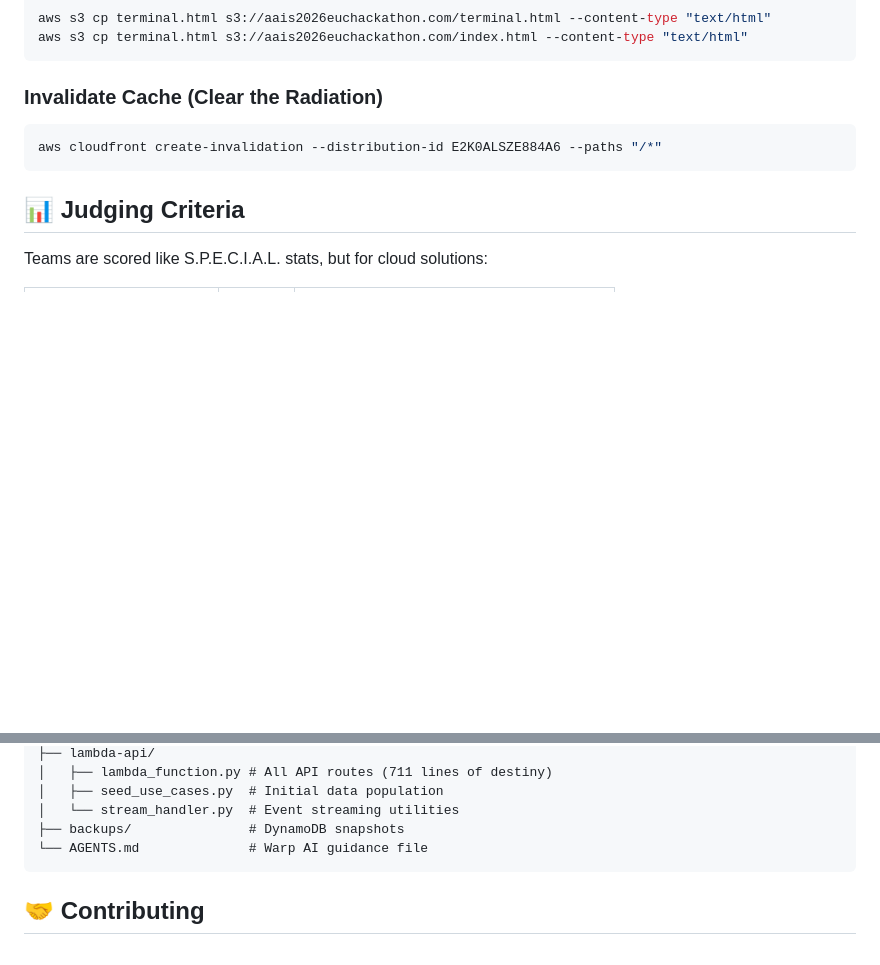
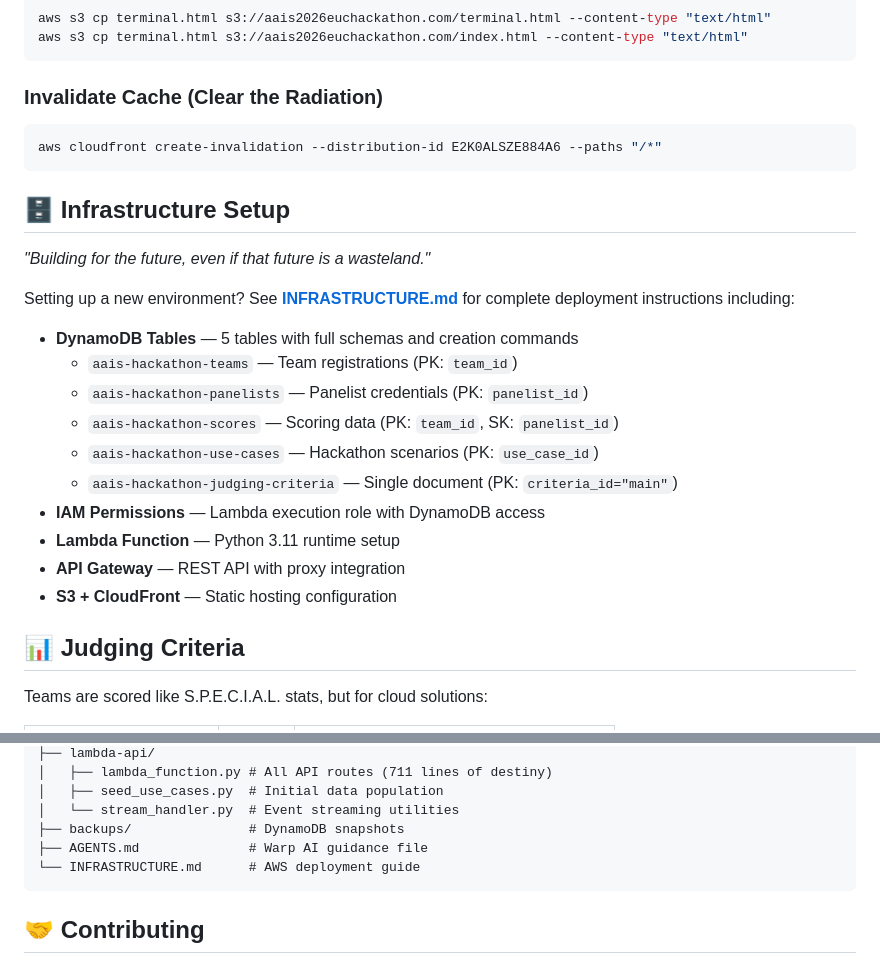
Before and after one commit to stetlers/aais2026euchackathon, a Markdown page: README.md, 2 parts joined by grey strips. GitHub-like rendering; blank space fills up the shorter version.

````diff
--- a/README.md
+++ b/README.md
@@ -81,6 +81,23 @@ aws s3 cp terminal.html s3://aais2026euchackathon.com/index.html --content-type
 aws cloudfront create-invalidation --distribution-id E2K0ALSZE884A6 --paths "/*"
 ```
 
+## 🗄️ Infrastructure Setup
+
+*"Building for the future, even if that future is a wasteland."*
+
+Setting up a new environment? See **[INFRASTRUCTURE.md](INFRASTRUCTURE.md)** for complete deployment instructions including:
+
+- **DynamoDB Tables** — 5 tables with full schemas and creation commands
+  - `aais-hackathon-teams` — Team registrations (PK: `team_id`)
+  - `aais-hackathon-panelists` — Panelist credentials (PK: `panelist_id`)
+  - `aais-hackathon-scores` — Scoring data (PK: `team_id`, SK: `panelist_id`)
+  - `aais-hackathon-use-cases` — Hackathon scenarios (PK: `use_case_id`)
+  - `aais-hackathon-judging-criteria` — Single document (PK: `criteria_id="main"`)
+- **IAM Permissions** — Lambda execution role with DynamoDB access
+- **Lambda Function** — Python 3.11 runtime setup
+- **API Gateway** — REST API with proxy integration
+- **S3 + CloudFront** — Static hosting configuration
+
 ## 📊 Judging Criteria
 
 Teams are scored like S.P.E.C.I.A.L. stats, but for cloud solutions:
@@ -117,7 +134,8 @@ aais2026euchackathon/
 │   ├── seed_use_cases.py  # Initial data population
 │   └── stream_handler.py  # Event streaming utilities
 ├── backups/               # DynamoDB snapshots
-└── AGENTS.md              # Warp AI guidance file
+├── AGENTS.md              # Warp AI guidance file
+└── INFRASTRUCTURE.md      # AWS deployment guide
 ```
 
 ## 🤝 Contributing
````
Also changed, not shown: INFRASTRUCTURE.md (added, +368 -0 lines).
